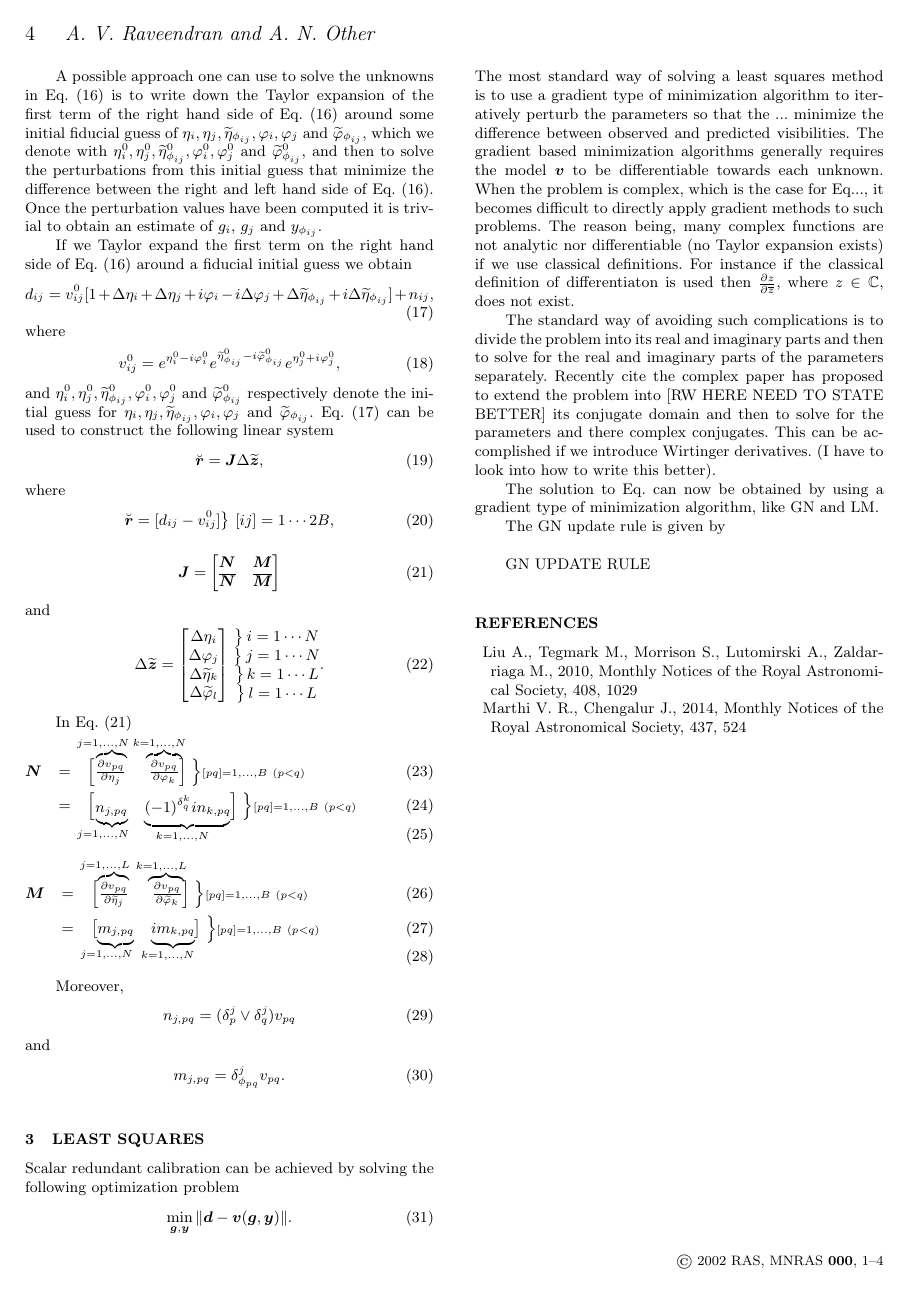
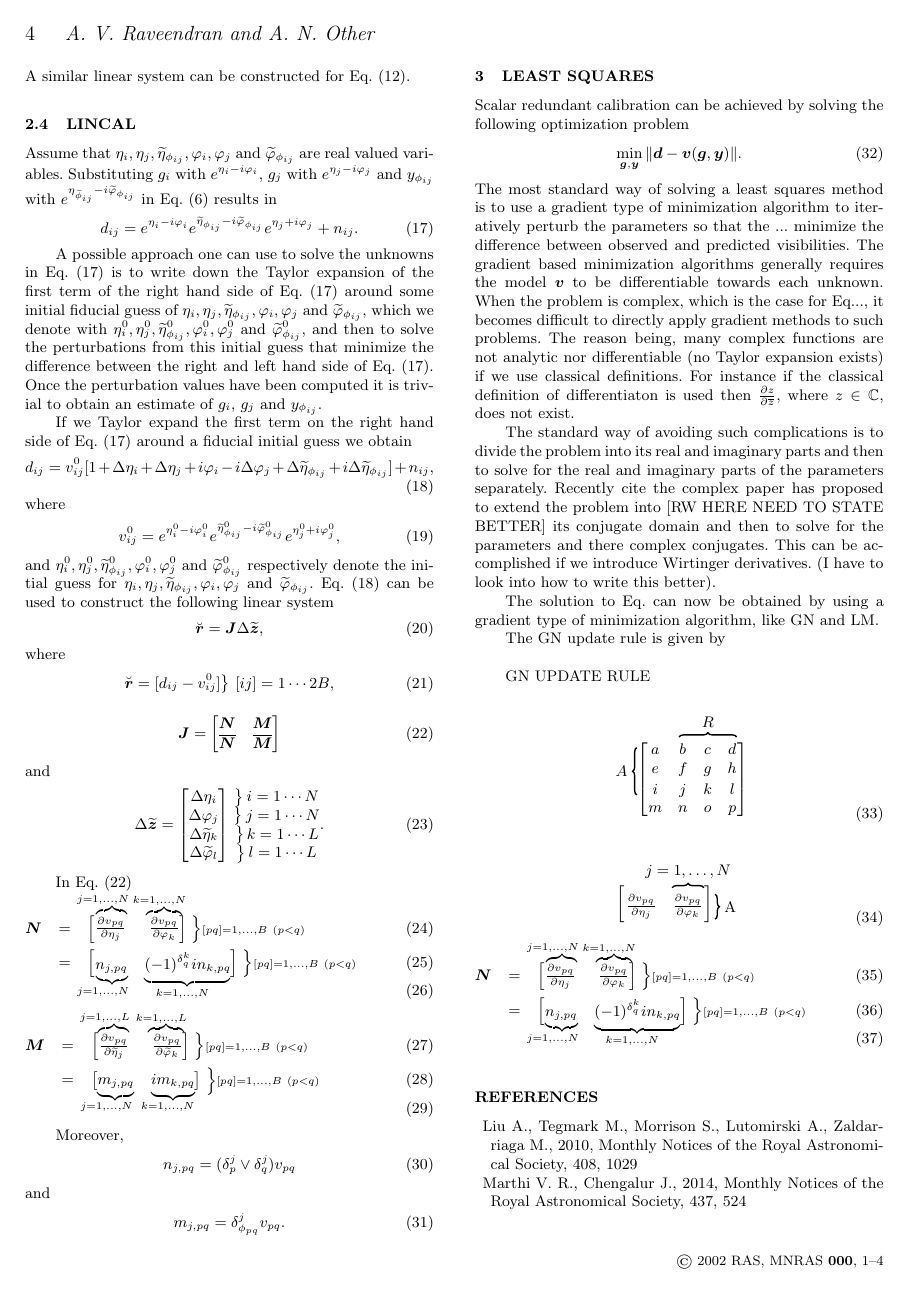
Before and after one commit to Trienko/redundant_calibration, a LaTeX paper (paper.tex): page 4 of 4. Compiled offline with pdfLaTeX; a LaTeX package or settings file that is missing is left out.

Commit message:
developed new mapping to make mathtools redundant

```diff
--- a/paper.tex
+++ b/paper.tex
@@ -423,6 +470,45 @@ The GN update rule is given by\\
 GN UPDATE RULE
 
 
+\begin{equation}
+\begin{tikzpicture}[mymatrixenv]
+    \matrix[mymatrix] (m)  {
+        a & b & c & d \\
+        e & f & g & h \\
+        i & j & k & l \\
+        m & n & o & p \\
+    };
+    \mymatrixbraceright{1}{3}{$A$}
+    \mymatrixbracetop{2}{4}{$R$}
+\end{tikzpicture}
+\end{equation}
+
+\begin{equation}
+\begin{tikzpicture}[mymatrixenv]
+    \matrix[mymatrix] (m)  {
+        \frac{\partial v_{pq}}{\partial \eta_j} & \frac{\partial v_{pq}}{\partial \varphi_k}\\
+    };
+    \mymatrixbraceleft{1}{1}{A}
+    \mymatrixbracetop{2}{2}{$j=1,\ldots,N$}
+\end{tikzpicture}
+\end{equation}
+
+\begin{eqnarray}
+\bN &=&
+\begin{bmatrix}
+\coolover{\!\!\!\!\!\!\!{\scriptstyle j=1,\ldots,N}}{\frac{\partial v_{pq}}{\partial \eta_j}} & \coolover{\!\!\!\!{\scriptstyle k=1,\ldots,N}}{~\frac{\partial v_{pq}}{\partial \varphi_k}}
+\end{bmatrix}
+\begin{matrix}% matrix for right braces
+\coolrightbrace{\frac{\partial v_{ij}}{\partial \eta_j}}{\scriptstyle [pq] = 1,\ldots,B~(p<q)}
+\end{matrix}\\
+&=& \begin{bmatrix}
+\coolunder{\!\!\!\!\!\!\!{\scriptstyle j=1,\ldots,N}}{n_{j,pq}} & \coolunder{\!\!\!\!{\scriptstyle k=1,\ldots,N}}{(-1)^{\delta_q^k}i n_{k,pq}}
+\end{bmatrix}
+\begin{matrix}% matrix for right braces
+\coolrightbrace{\frac{\partial v_{ij}}{\partial \eta_j}}{\scriptstyle [pq] = 1,\ldots,B~(p<q)}
+\end{matrix}\\
+\end{eqnarray}
+
 
 
 
```
Also changed, not shown: paper.tex (59 more changed lines).
